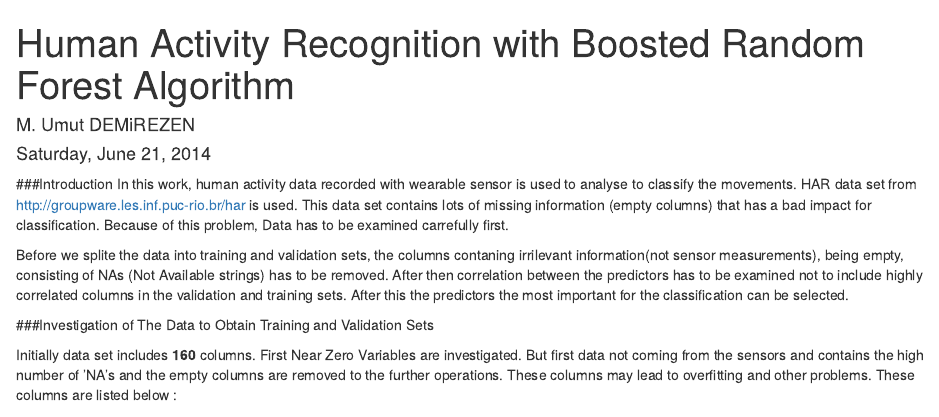
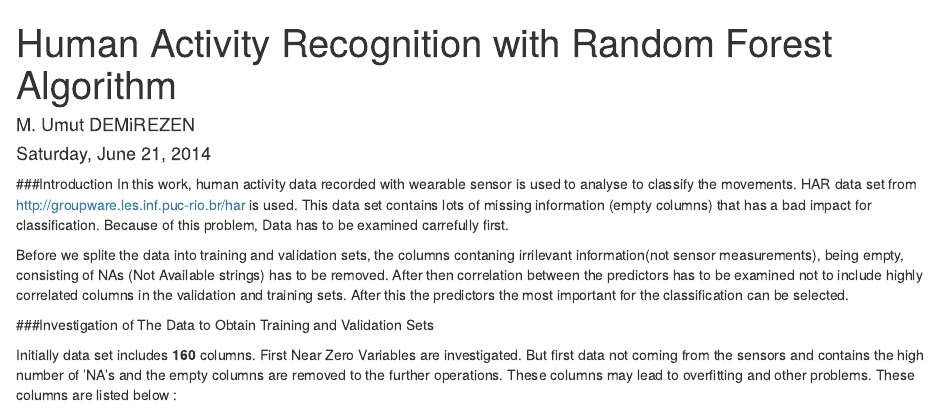
Before and after one commit to udemirezen/PracticalMachineLearning, an R Markdown document (pmlFinal.Rmd): the page in a window 1100 px wide, from its top. Rendered offline with R 4.5, knitr and Pandoc, with nearby package versions; some code elsewhere in the file could not run offline.

Commit message:
Update pmlFinal.Rmd

```diff
--- a/pmlFinal.Rmd
+++ b/pmlFinal.Rmd
@@ -1,5 +1,5 @@
 ---
-title: "Human Activity Recognition with Boosted Random Forest Algorithm"
+title: "Human Activity Recognition with Random Forest Algorithm"
 author: "M. Umut DEMiREZEN"
 date: "Saturday, June 21, 2014"
 output: html_document
```
